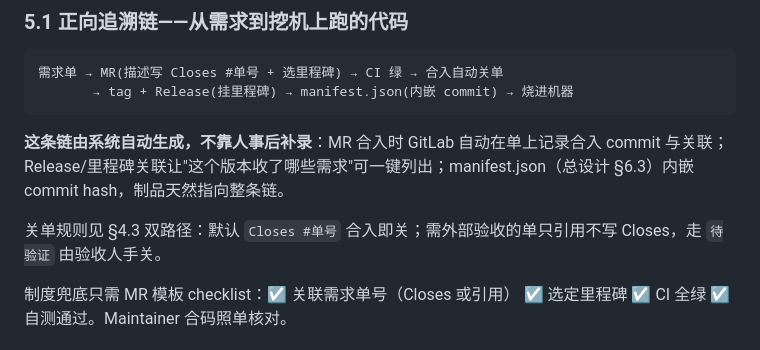
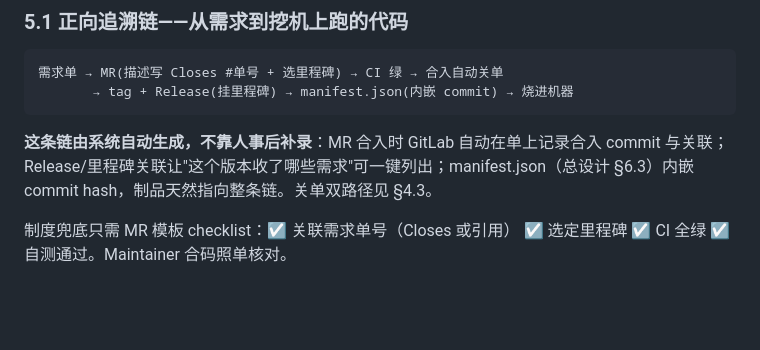
Before and after one commit to leoricmaster/frm, a Markdown page: docs/design/2026-09-03-requirement-flow-design.md, the part around the change. Drawn GitHub-style; blank space fills up the shorter version.

Commit message:
docs(design): 需求流精炼——§5.1关单双路径复述并入交叉引用（167→165行）
Co-Authored-By: Claude Code <noreply@anthropic.com>

````diff
--- a/docs/design/2026-09-03-requirement-flow-design.md
+++ b/docs/design/2026-09-03-requirement-flow-design.md
@@ -77,9 +77,7 @@
        → tag + Release(挂里程碑) → manifest.json(内嵌 commit) → 烧进机器
 ```
 
-**这条链由系统自动生成，不靠人事后补录**：MR 合入时 GitLab 自动在单上记录合入 commit 与关联；Release/里程碑关联让"这个版本收了哪些需求"可一键列出；manifest.json（总设计 §6.3）内嵌 commit hash，制品天然指向整条链。
-
-关单规则见 §4.3 双路径：默认 `Closes #单号` 合入即关；需外部验收的单只引用不写 Closes，走 `待验证` 由验收人手关。
+**这条链由系统自动生成，不靠人事后补录**：MR 合入时 GitLab 自动在单上记录合入 commit 与关联；Release/里程碑关联让"这个版本收了哪些需求"可一键列出；manifest.json（总设计 §6.3）内嵌 commit hash，制品天然指向整条链。关单双路径见 §4.3。
 
 制度兜底只需 MR 模板 checklist：☑ 关联需求单号（Closes 或引用） ☑ 选定里程碑 ☑ CI 全绿 ☑ 自测通过。Maintainer 合码照单核对。
 
````
